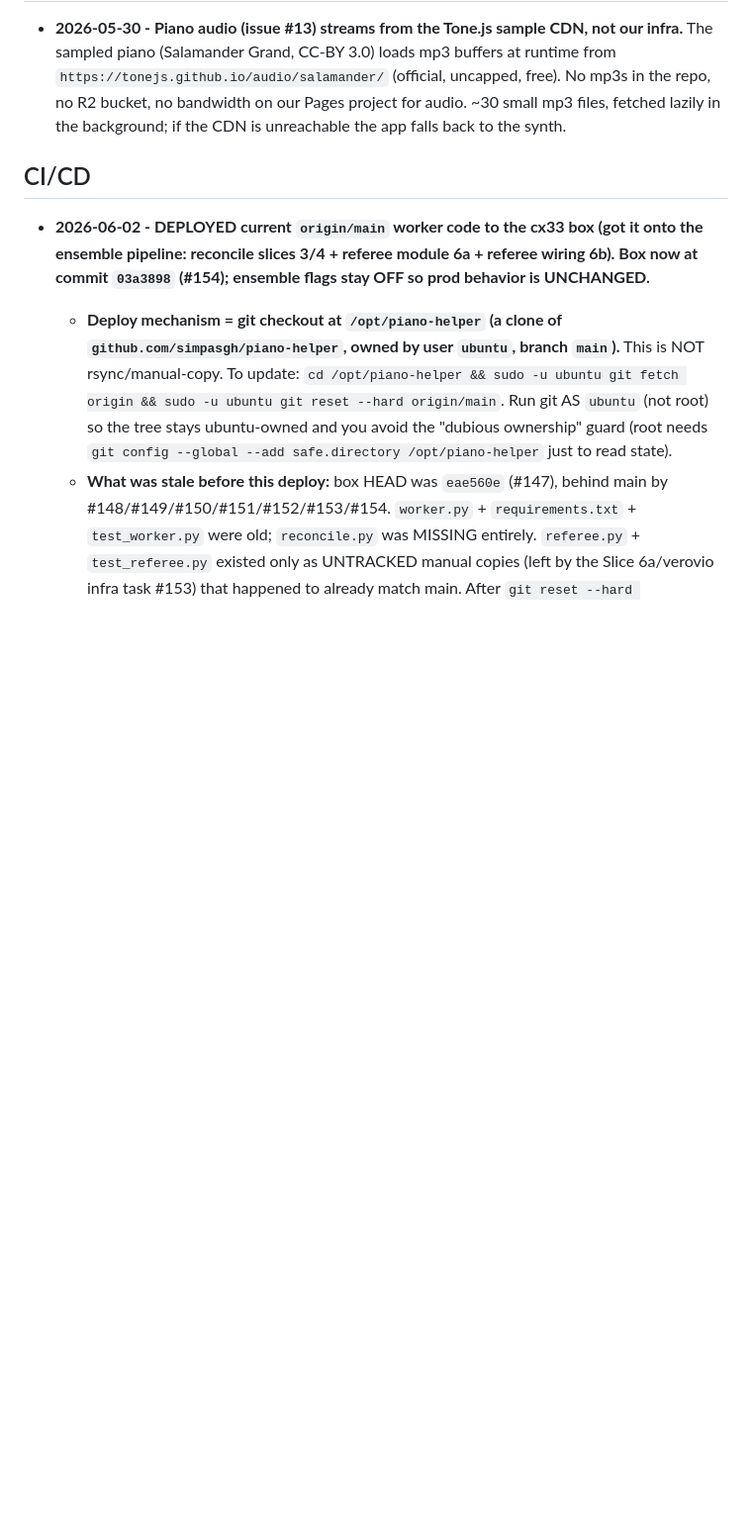
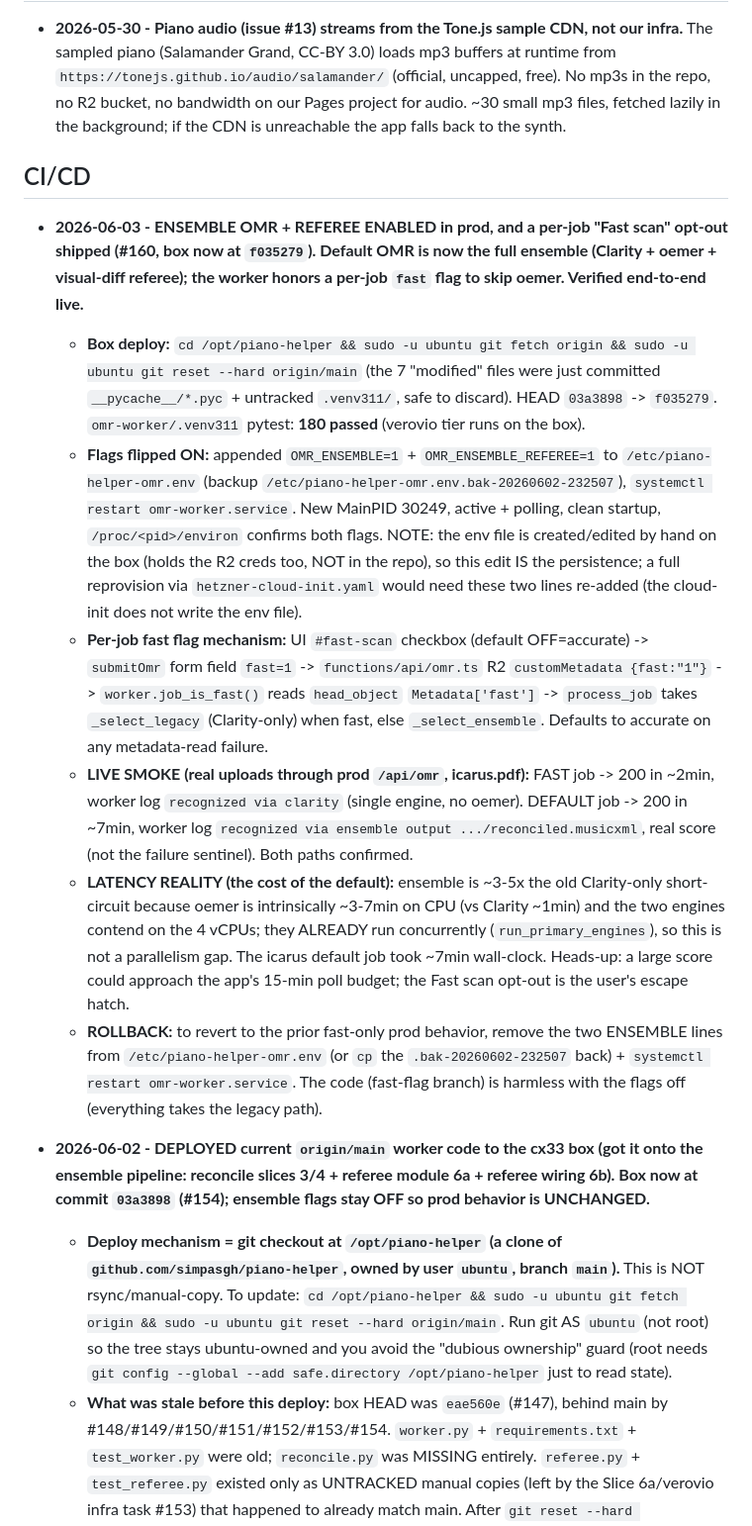
Before and after one commit to simpasgh/piano-helper, a Markdown page: docs/context/infrastructure.md, the part around the change. Shown at 99% size. GitHub-like rendering; blank space fills up the shorter version.

```diff
--- a/docs/context/infrastructure.md
+++ b/docs/context/infrastructure.md
@@ -29,6 +29,14 @@ Accounts available:
   background; if the CDN is unreachable the app falls back to the synth.
 
 ## CI/CD
+
+- **2026-06-03 - ENSEMBLE OMR + REFEREE ENABLED in prod, and a per-job "Fast scan" opt-out shipped (#160, box now at `f035279`). Default OMR is now the full ensemble (Clarity + oemer + visual-diff referee); the worker honors a per-job `fast` flag to skip oemer. Verified end-to-end live.**
+  - **Box deploy:** `cd /opt/piano-helper && sudo -u ubuntu git fetch origin && sudo -u ubuntu git reset --hard origin/main` (the 7 "modified" files were just committed `__pycache__/*.pyc` + untracked `.venv311/`, safe to discard). HEAD `03a3898` -> `f035279`. `omr-worker/.venv311` pytest: **180 passed** (verovio tier runs on the box).
+  - **Flags flipped ON:** appended `OMR_ENSEMBLE=1` + `OMR_ENSEMBLE_REFEREE=1` to `/etc/piano-helper-omr.env` (backup `/etc/piano-helper-omr.env.bak-20260602-232507`), `systemctl restart omr-worker.service`. New MainPID 30249, active + polling, clean startup, `/proc/<pid>/environ` confirms both flags. NOTE: the env file is created/edited by hand on the box (holds the R2 creds too, NOT in the repo), so this edit IS the persistence; a full reprovision via `hetzner-cloud-init.yaml` would need these two lines re-added (the cloud-init does not write the env file).
+  - **Per-job fast flag mechanism:** UI `#fast-scan` checkbox (default OFF=accurate) -> `submitOmr` form field `fast=1` -> `functions/api/omr.ts` R2 `customMetadata {fast:"1"}` -> `worker.job_is_fast()` reads `head_object` `Metadata['fast']` -> `process_job` takes `_select_legacy` (Clarity-only) when fast, else `_select_ensemble`. Defaults to accurate on any metadata-read failure.
+  - **LIVE SMOKE (real uploads through prod `/api/omr`, icarus.pdf):** FAST job -> 200 in ~2min, worker log `recognized via clarity` (single engine, no oemer). DEFAULT job -> 200 in ~7min, worker log `recognized via ensemble output .../reconciled.musicxml`, real score (not the failure sentinel). Both paths confirmed.
+  - **LATENCY REALITY (the cost of the default):** ensemble is ~3-5x the old Clarity-only short-circuit because oemer is intrinsically ~3-7min on CPU (vs Clarity ~1min) and the two engines contend on the 4 vCPUs; they ALREADY run concurrently (`run_primary_engines`), so this is not a parallelism gap. The icarus default job took ~7min wall-clock. Heads-up: a large score could approach the app's 15-min poll budget; the Fast scan opt-out is the user's escape hatch.
+  - **ROLLBACK:** to revert to the prior fast-only prod behavior, remove the two ENSEMBLE lines from `/etc/piano-helper-omr.env` (or `cp` the `.bak-20260602-232507` back) + `systemctl restart omr-worker.service`. The code (fast-flag branch) is harmless with the flags off (everything takes the legacy path).
 
 - **2026-06-02 - DEPLOYED current `origin/main` worker code to the cx33 box (got it onto the ensemble pipeline: reconcile slices 3/4 + referee module 6a + referee wiring 6b). Box now at commit `03a3898` (#154); ensemble flags stay OFF so prod behavior is UNCHANGED.**
   - **Deploy mechanism = git checkout at `/opt/piano-helper` (a clone of `github.com/simpasgh/piano-helper`, owned by user `ubuntu`, branch `main`).** This is NOT rsync/manual-copy. To update: `cd /opt/piano-helper && sudo -u ubuntu git fetch origin && sudo -u ubuntu git reset --hard origin/main`. Run git AS `ubuntu` (not root) so the tree stays ubuntu-owned and you avoid the "dubious ownership" guard (root needs `git config --global --add safe.directory /opt/piano-helper` just to read state).
```
Also changed, not shown: docs/context/qa.md (+14 -0 lines).
